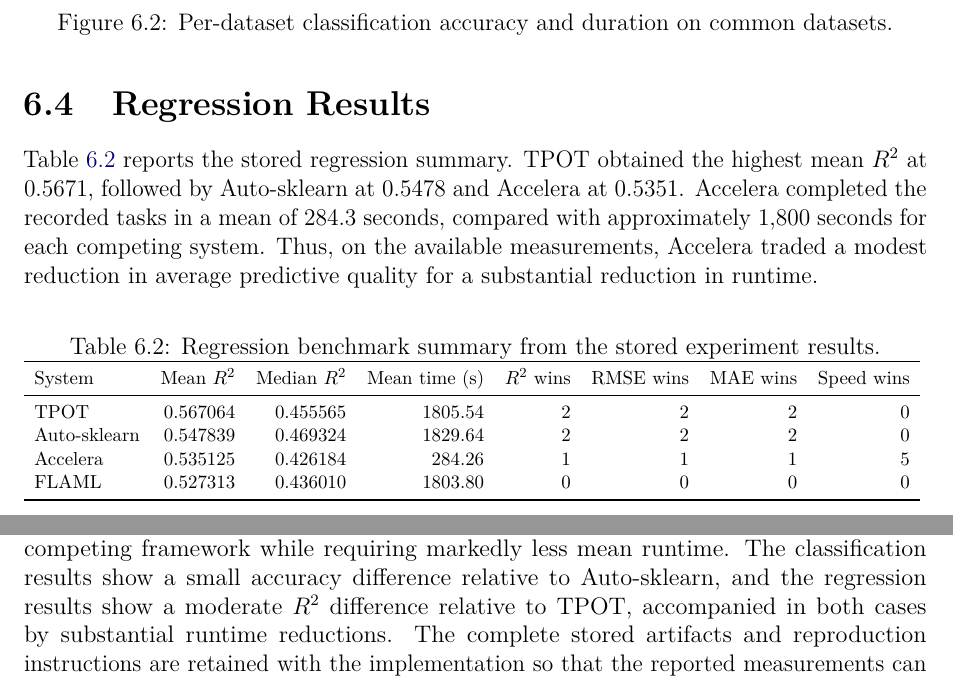
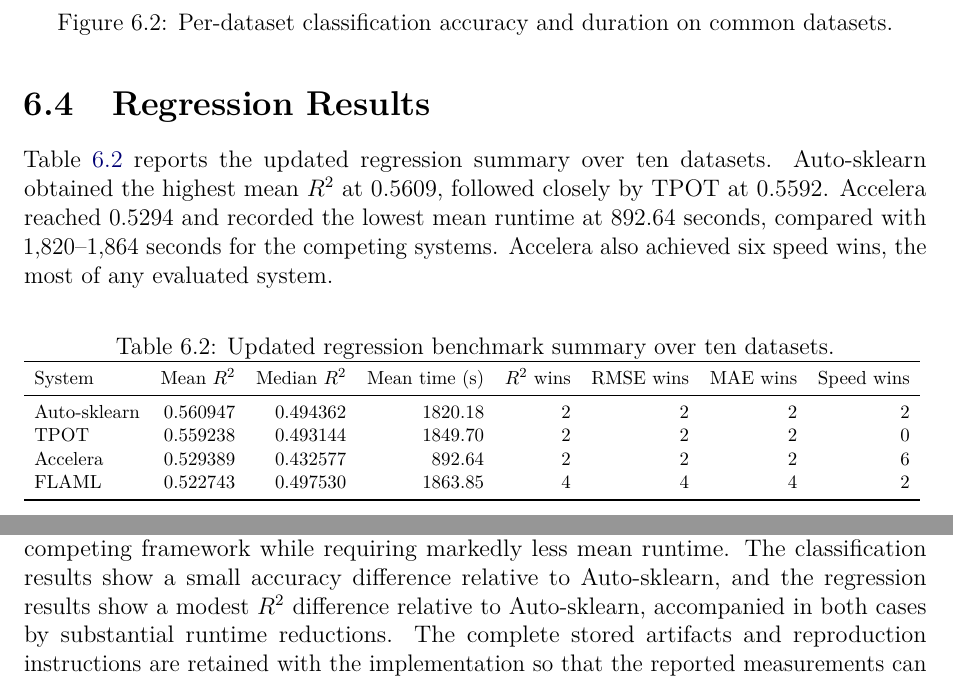
Before and after one commit to Mohamed-Ashraf273/accelera, a LaTeX thesis (docs/latex/individual work/accelera_automl.tex): two parts of pages 25 and 27 of 28, joined at a grey line, cut so that both start at the same text. Compiled offline with pdfLaTeX.

Commit message:
edit documentation

```diff
--- a/docs/latex/individual work/accelera_automl.tex
+++ b/docs/latex/individual work/accelera_automl.tex
@@ -1071,16 +1071,16 @@
 
 \section{Regression Results}
 
-Table~\ref{tab:regression-results} reports the stored regression summary. TPOT
-obtained the highest mean $R^2$ at 0.5671, followed by Auto-sklearn at 0.5478
-and Accelera at 0.5351. Accelera completed the recorded tasks in a mean of
-284.3 seconds, compared with approximately 1,800 seconds for each competing
-system. Thus, on the available measurements, Accelera traded a modest reduction
-in average predictive quality for a substantial reduction in runtime.
+Table~\ref{tab:regression-results} reports the updated regression summary over
+ten datasets. Auto-sklearn obtained the highest mean $R^2$ at 0.5609, followed
+closely by TPOT at 0.5592. Accelera reached 0.5294 and recorded the lowest mean
+runtime at 892.64 seconds, compared with 1,820--1,864 seconds for the competing
+systems. Accelera also achieved six speed wins, the most of any evaluated
+system.
 
 \begin{table}[H]
 \centering
-\caption{Regression benchmark summary from the stored experiment results.}
+\caption{Updated regression benchmark summary over ten datasets.}
 \label{tab:regression-results}
 \small
 \resizebox{\textwidth}{!}{%
@@ -1088,10 +1088,10 @@
 \toprule
 System & Mean $R^2$ & Median $R^2$ & Mean time (s) & $R^2$ wins & RMSE wins & MAE wins & Speed wins \\
 \midrule
-TPOT         & 0.567064 & 0.455565 & 1805.54 & 2 & 2 & 2 & 0 \\
-Auto-sklearn & 0.547839 & 0.469324 & 1829.64 & 2 & 2 & 2 & 0 \\
-Accelera     & 0.535125 & 0.426184 &  284.26 & 1 & 1 & 1 & 5 \\
-FLAML        & 0.527313 & 0.436010 & 1803.80 & 0 & 0 & 0 & 0 \\
+Auto-sklearn & 0.560947 & 0.494362 & 1820.18 & 2 & 2 & 2 & 2 \\
+TPOT         & 0.559238 & 0.493144 & 1849.70 & 2 & 2 & 2 & 0 \\
+Accelera     & 0.529389 & 0.432577 &  892.64 & 2 & 2 & 2 & 6 \\
+FLAML        & 0.522743 & 0.497530 & 1863.85 & 4 & 4 & 4 & 2 \\
 \bottomrule
 \end{tabular}
 }
@@ -1146,8 +1146,9 @@
 Across the stored experiments, Accelera achieved predictive results close to
 the strongest competing framework while requiring markedly less mean runtime.
 The classification results show a small accuracy difference relative to
-Auto-sklearn, and the regression results show a moderate $R^2$ difference
-relative to TPOT, accompanied in both cases by substantial runtime reductions.
+Auto-sklearn, and the regression results show a modest $R^2$ difference
+relative to Auto-sklearn, accompanied in both cases by substantial runtime
+reductions.
 The complete stored artifacts and reproduction instructions are retained with
 the implementation so that the reported measurements can be inspected and
 rerun.
```
Also changed, not shown: accelera/src/accelera_automl/benchmark_results/raw_results_regression/regression/autosklearn.csv (+2 -1 lines), accelera/src/accelera_automl/benchmark_results/raw_results_regression/regression/flaml.csv (+0 -1 lines), accelera/src/accelera_automl/benchmark_results/raw_results_regression/regression/tpot.csv (+5 -0 lines), accelera/src/accelera_automl/benchmark_results/result_summary/regression/regression_datasets_summary.csv (+4 -4 lines), docs/latex/individual work/accelera_automl.tex (27 more changed lines).
